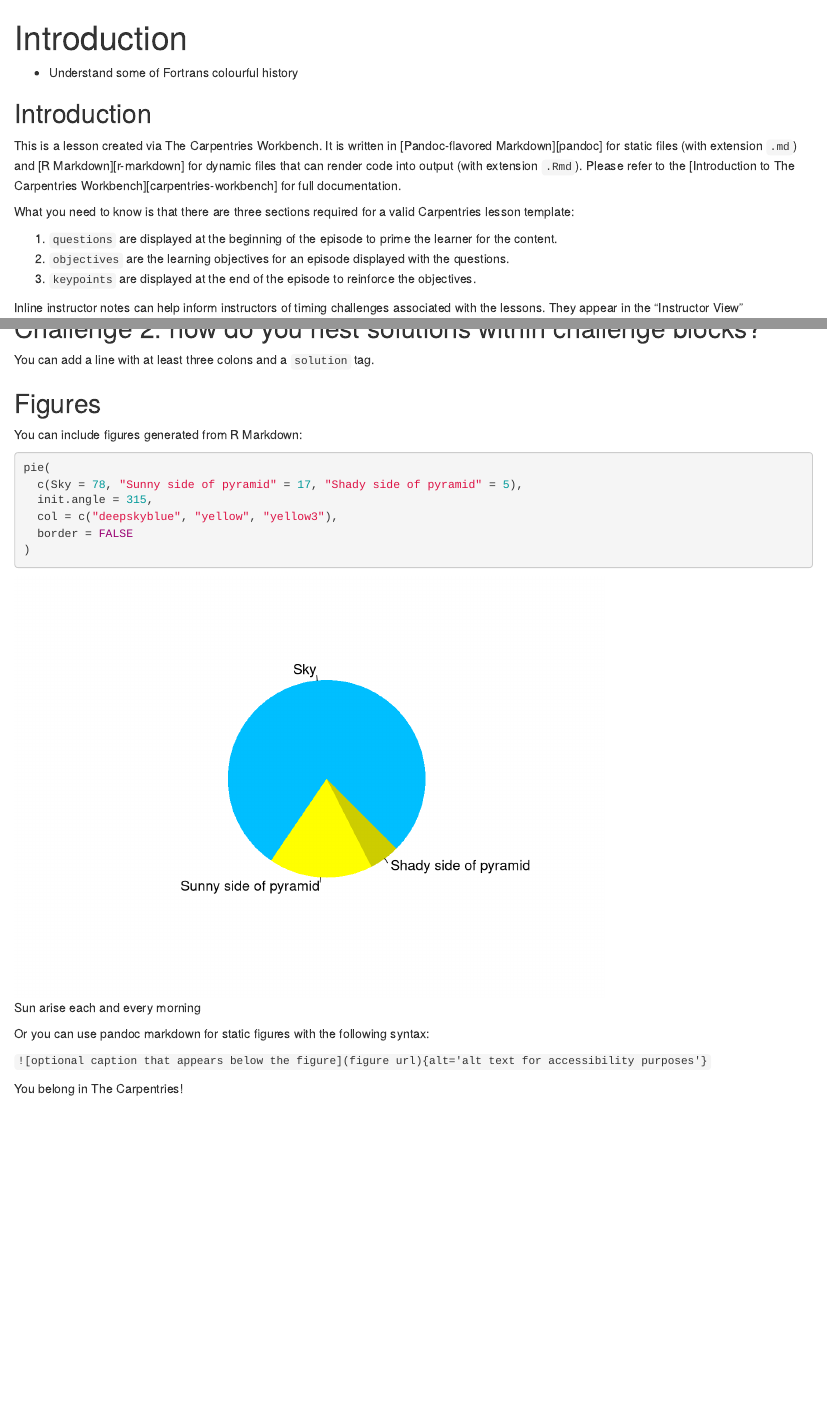
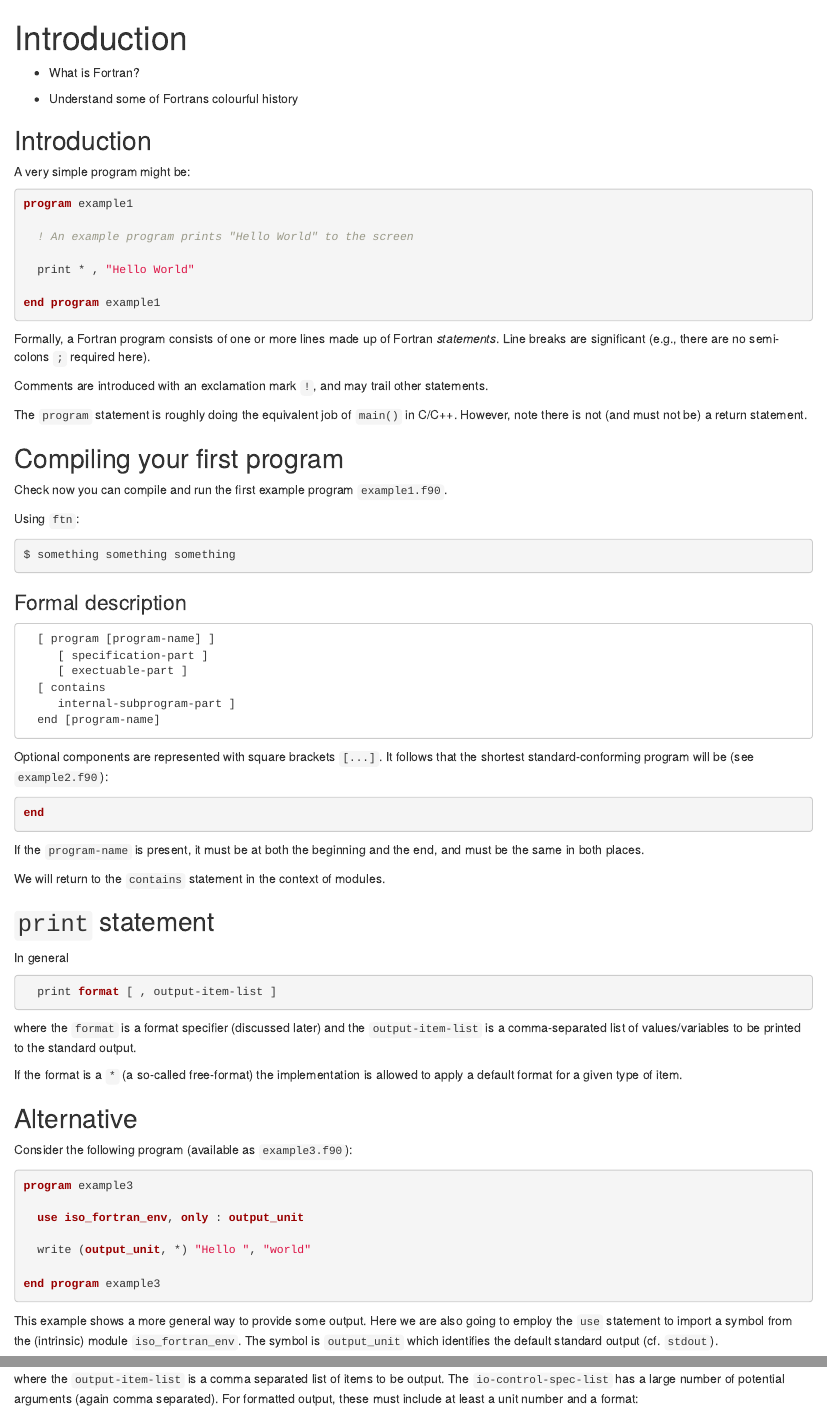
Before and after one commit to carpentries-incubator/intro-to-modern-fortran, an R Markdown document (episodes/introduction.Rmd): the page in a window 1100 px wide, from its top, and a second part further down, joined at a grey line. Rendered offline with R 4.5, knitr and Pandoc, with nearby package versions; badge pictures from the web are left out.

Commit message:
Add introduction page content

````diff
--- a/episodes/introduction.Rmd
+++ b/episodes/introduction.Rmd
@@ -3,6 +3,12 @@ title: 'Introduction'
 teaching: 10
 exercises: 10
 ---
+
+::::::::::::::::::::::::::::::::::::: questions
+
+- What is Fortran?
+
+::::::::::::::::::::::::::::::::::::::::::::::::
 
 ::::::::::::::::::::::::::::::::::::: objectives
 
@@ -11,37 +17,39 @@ exercises: 10
 ::::::::::::::::::::::::::::::::::::::::::::::::
 
 ## Introduction
+A very simple program might be:
 
-This is a lesson created via The Carpentries Workbench. It is written in
-[Pandoc-flavored Markdown][pandoc] for static files (with extension `.md`) and
-[R Markdown][r-markdown] for dynamic files that can render code into output
-(with extension `.Rmd`). Please refer to the [Introduction to The Carpentries
-Workbench][carpentries-workbench] for full documentation.
+```fortran
+program example1
 
-What you need to know is that there are three sections required for a valid
-Carpentries lesson template:
+  ! An example program prints "Hello World" to the screen
 
- 1. `questions` are displayed at the beginning of the episode to prime the
-    learner for the content.
- 2. `objectives` are the learning objectives for an episode displayed with
-    the questions.
- 3. `keypoints` are displayed at the end of the episode to reinforce the
-    objectives.
+  print * , "Hello World"
 
-:::::::::::::::::::::::::::::::::::::::::::::::::::::::::::::::::::: instructor
+end program example1
+```
 
-Inline instructor notes can help inform instructors of timing challenges
-associated with the lessons. They appear in the "Instructor View"
+Formally, a Fortran program consists of one or more lines made up of
+Fortran _statements_. Line breaks are significant (e.g., there are
+no semi-colons `;` required here).
 
-::::::::::::::::::::::::::::::::::::::::::::::::::::::::::::::::::::::::::::::::
+Comments are introduced with an exclamation mark `!`, and may trail
+other statements.
+
+The `program` statement is roughly doing the equivalent job of `main()`
+in C/C++. However, note there is not (and must not be) a return statement.
 
 ::::::::::::::::::::::::::::::::::::: challenge
 
-## Challenge 1: Can you do it?
+## Compiling your first program
 
-What is the output of this command?
+Check now you can compile and run the first example program `example1.f90`.
 
-```r
-paste("This", "new", "lesson", "looks", "good")
+:::::::::::::::: solution
+
+Using `ftn`:
+
+```shell
+$ something something something
 ```
 
@@ -49,3 +58,3 @@ paste("This", "new", "lesson", "looks", "good")
 
-## Output
+### Formal description
 
@@ -54,25 +63,54 @@ paste("This", "new", "lesson", "looks", "good")
+     [ specification-part ]
+     [ exectuable-part ]
+  [ contains
+     internal-subprogram-part ]
+  end [program-name]
 ```
 
-:::::::::::::::::::::::::::::::::
+Optional components are represented with square brackets `[...]`. It
+follows that the shortest standard-conforming program will be (see
+`example2.f90`):
+
+```fortran
+end
+```
+
+If the `program-name` is present, it must be at both the beginning and
+the end, and must be the same in both places.
+
+We will return to the `contains` statement in the context of modules.
+
+## `print` statement
+
+In general
+
+```fortran
+  print format [ , output-item-list ]
+```
+
+where the `format` is a format specifier (discussed later) and the
+`output-item-list` is a comma-separated list of values/variables
+to be printed to the standard output.
+
+If the format is a  `*` (a so-called free-format) the implementation
+is allowed to apply a default format for a given type of item.
 
 
-## Challenge 2: how do you nest solutions within challenge blocks?
+## Alternative
 
-:::::::::::::::::::::::: solution
+Consider the following program (available as `example3.f90`):
 
-You can add a line with at least three colons and a `solution` tag.
+```fortran
+program example3
 
-:::::::::::::::::::::::::::::::::
-::::::::::::::::::::::::::::::::::::::::::::::::
+  use iso_fortran_env, only : output_unit
 
-## Figures
+  write (output_unit, *) "Hello ", "world"
 
-You can include figures generated from R Markdown:
+end program example3
+```
 
-```{r pyramid, fig.alt = "pie chart illusion of a pyramid", fig.cap = "Sun arise each and every morning"}
-pie(
-  c(Sky = 78, "Sunny side of pyramid" = 17, "Shady side of pyramid" = 5),
-  init.angle = 315,
-  col = c("deepskyblue", "yellow", "yellow3"),
-  border = FALSE
-)
+This example shows a more general way to provide some output. Here we are
+also going to employ the `use` statement to import a symbol from the
+(intrinsic) module `iso_fortran_env`. The symbol is `output_unit` which
+identifies the default standard output (cf. `stdout`).
@@ -79,5 +125,2 @@ pie(
 ```
-Or you can use pandoc markdown for static figures with the following syntax:
 
-`![optional caption that appears below the figure](figure url){alt='alt text for
-accessibility purposes'}`
@@ -94,0 +145,4 @@ Cool, right?
+where the `output-item-list` is a comma separated list of items to
+be output. The `io-control-spec-list` has a large number of potential
+arguments (again comma separated). For formatted output, these must
+include at least a unit number and a format:
````
Also changed, not shown: index.md (+1 -1 lines), episodes/introduction.Rmd (104 more changed lines).
